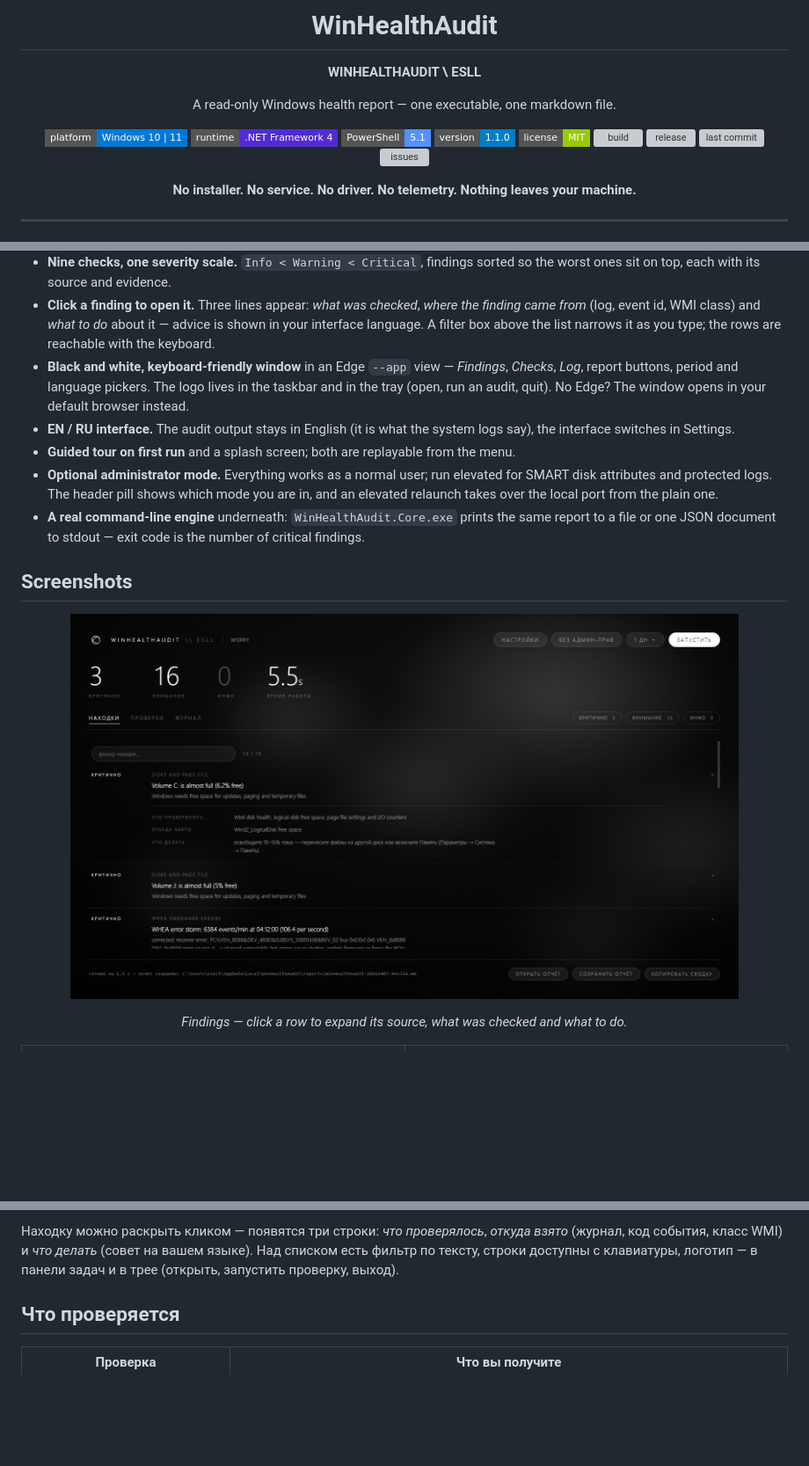
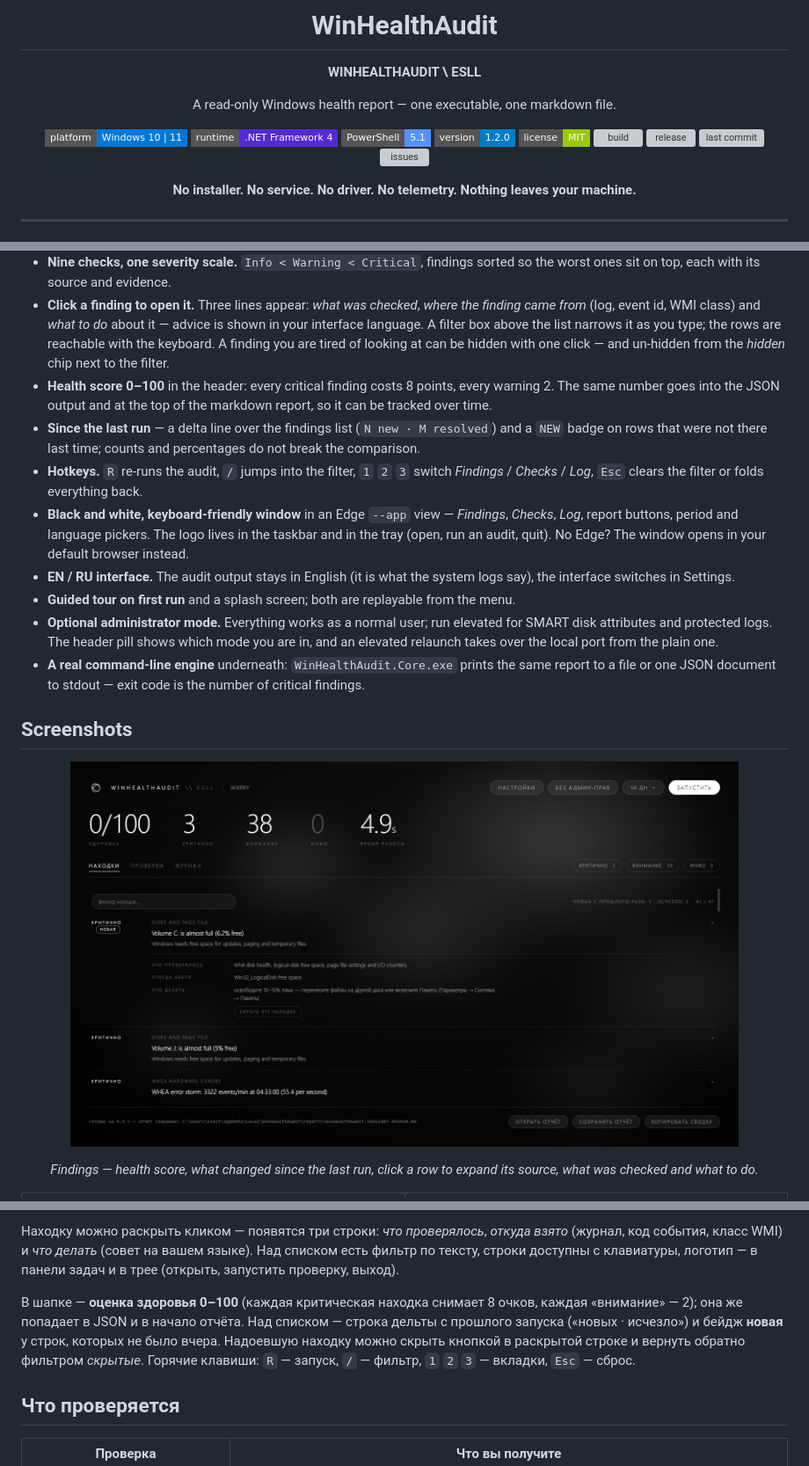
Before and after one commit to wxrrry/ESLL-WinHealthAudit, a Markdown page: README.md, 3 parts joined by grey strips. Shown at 88% size. Rendered like a GitHub page; pictures changed too: docs/screenshots/main.png; folded sections open; badges without logos; blank space fills up the shorter version; grey boxes are pictures that could not be loaded.

Commit message:
1.2.0: health score, delta vs last run, hide findings, hotkeys

```diff
--- a/README.md
+++ b/README.md
@@ -11,7 +11,7 @@ A read-only Windows health report — one executable, one markdown file.
 ![platform](https://img.shields.io/badge/platform-Windows%2010%20%7C%2011-0078D6?style=flat-square&logo=windows&logoColor=white)
 ![runtime](https://img.shields.io/badge/runtime-.NET%20Framework%204-512BD4?style=flat-square)
 ![PowerShell](https://img.shields.io/badge/PowerShell-5.1-5391FE?style=flat-square&logo=powershell&logoColor=white)
-![version](https://img.shields.io/badge/version-1.1.0-blue?style=flat-square)
+![version](https://img.shields.io/badge/version-1.2.0-blue?style=flat-square)
 ![license](https://img.shields.io/badge/license-MIT-green?style=flat-square)
 [![build](https://github.com/wxrrry/ESLL-WinHealthAudit/actions/workflows/build.yml/badge.svg)](https://github.com/wxrrry/ESLL-WinHealthAudit/actions/workflows/build.yml)
 ![release](https://img.shields.io/github/v/release/wxrrry/ESLL-WinHealthAudit?style=flat-square&logo=github)
@@ -55,6 +55,17 @@ A read-only Windows health report — one executable, one markdown file.
   *where the finding came from* (log, event id, WMI class) and *what to do*
   about it — advice is shown in your interface language. A filter box above
   the list narrows it as you type; the rows are reachable with the keyboard.
+  A finding you are tired of looking at can be hidden with one click — and
+  un-hidden from the *hidden* chip next to the filter.
+- **Health score 0–100** in the header: every critical finding costs 8
+  points, every warning 2. The same number goes into the JSON output and at
+  the top of the markdown report, so it can be tracked over time.
+- **Since the last run** — a delta line over the findings list (`N new ·
+  M resolved`) and a `NEW` badge on rows that were not there last time;
+  counts and percentages do not break the comparison.
+- **Hotkeys.** `R` re-runs the audit, `/` jumps into the filter, `1` `2` `3`
+  switch *Findings* / *Checks* / *Log*, `Esc` clears the filter or folds
+  everything back.
 - **Black and white, keyboard-friendly window** in an Edge `--app` view —
   *Findings*, *Checks*, *Log*, report buttons, period and language pickers.
   The logo lives in the taskbar and in the tray (open, run an audit, quit).
@@ -78,7 +89,8 @@ A read-only Windows health report — one executable, one markdown file.
 </p>
 
 <p align="center">
-  <em>Findings — click a row to expand its source, what was checked and what to do.</em>
+  <em>Findings — health score, what changed since the last run, click a row to
+  expand its source, what was checked and what to do.</em>
 </p>
 
 <table align="center">
@@ -286,6 +298,14 @@ MIT — see [LICENSE](LICENSE).
 *откуда взято* (журнал, код события, класс WMI) и *что делать* (совет на
 вашем языке). Над списком есть фильтр по тексту, строки доступны с клавиатуры,
 логотип — в панели задач и в трее (открыть, запустить проверку, выход).
+
+В шапке — **оценка здоровья 0–100** (каждая критическая находка снимает 8
+очков, каждая «внимание» — 2); она же попадает в JSON и в начало отчёта.
+Над списком — строка дельты с прошлого запуска («новых · исчезло») и бейдж
+**новая** у строк, которых не было вчера. Надоевшую находку можно скрыть
+кнопкой в раскрытой строке и вернуть обратно фильтром *скрытые*.
+Горячие клавиши: `R` — запуск, `/` — фильтр, `1` `2` `3` — вкладки, `Esc` —
+сброс.
 
 ## Что проверяется
 
```
Also changed, not shown: other parts of README.md (+1 -1 lines), docs/release-notes/v1.2.0.md (added, +49 -0 lines), 4 other files.
